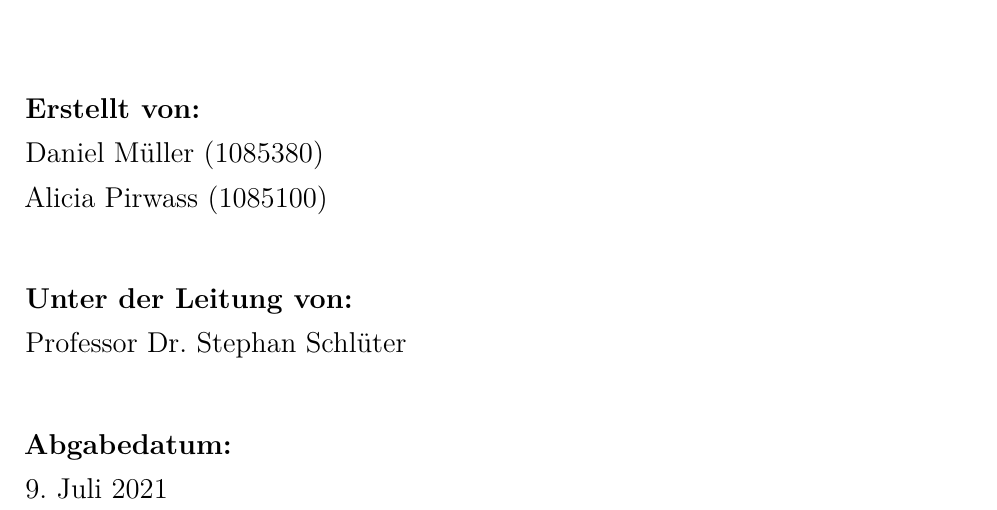
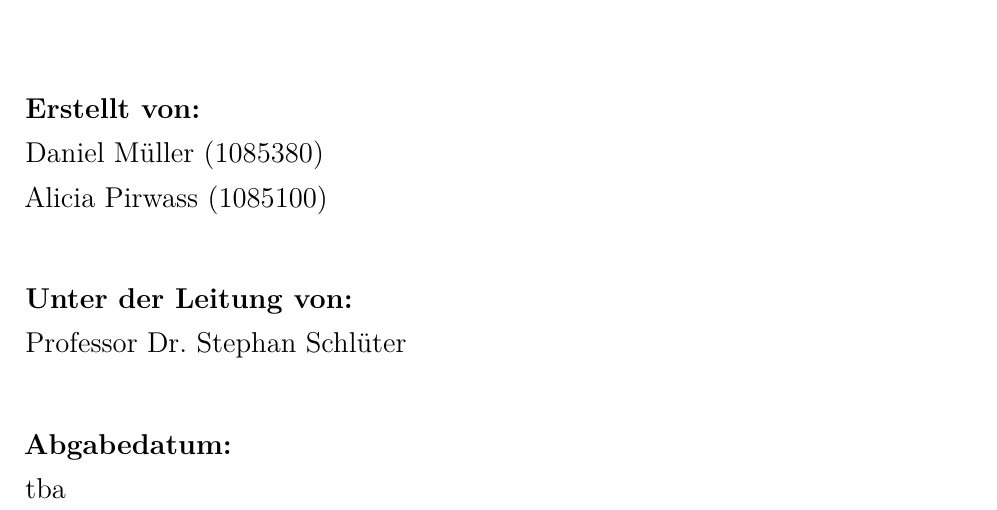
Before and after one commit to leuchtum/cse-seminar-windprognose, a LaTeX document (dokumentation/seminararbeit.tex): part of page 1 of 28, cut so that both start at the same text. Compiled offline with XeLaTeX; a missing font is replaced by an installed copy or a similar font.

Commit message:
tba als Abgabedatum

```diff
--- a/dokumentation/seminararbeit.tex
+++ b/dokumentation/seminararbeit.tex
@@ -182,8 +182,8 @@ bibliography=numbered
 	\textbf{Abgabedatum:}
 
 
-
-	\today
+tba
+	%\today
 
 
 \end{titlepage}
```
